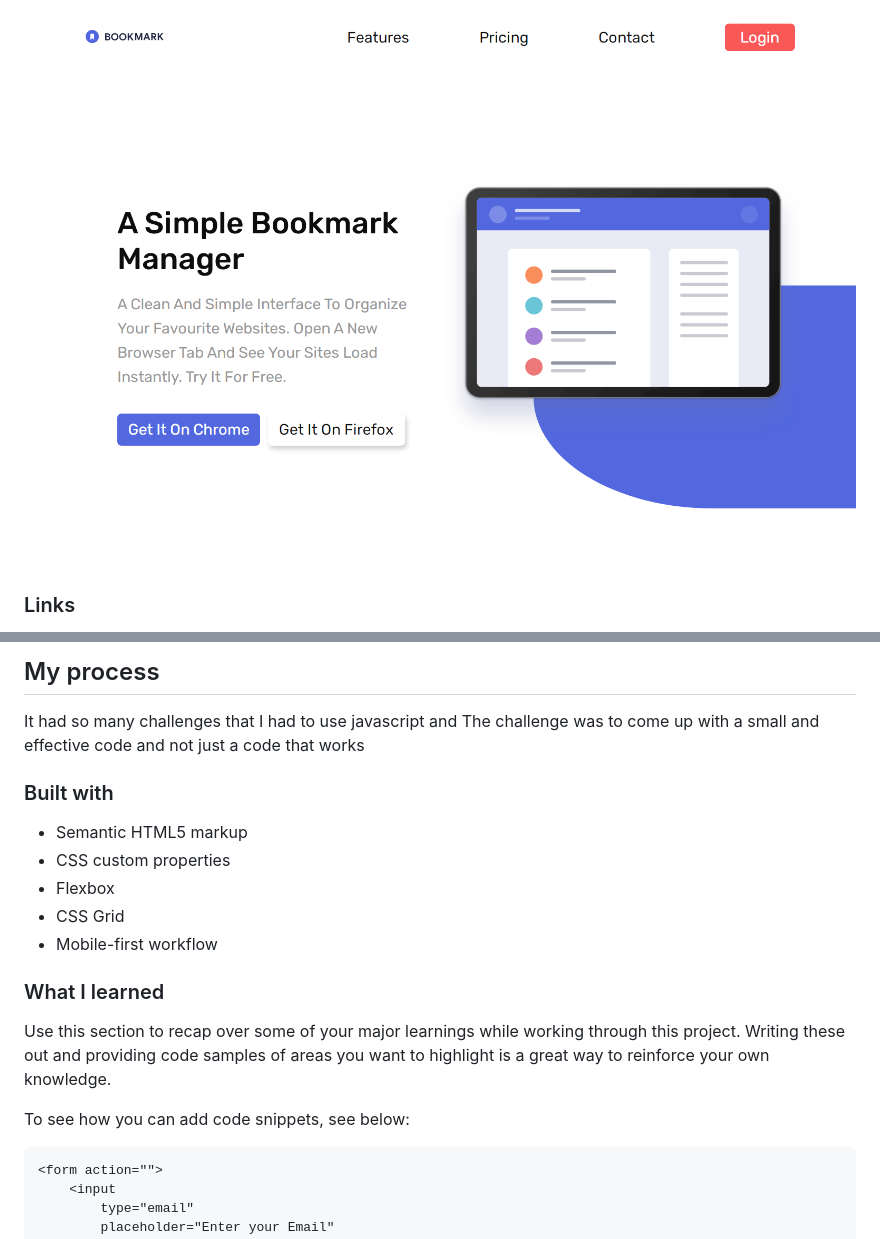
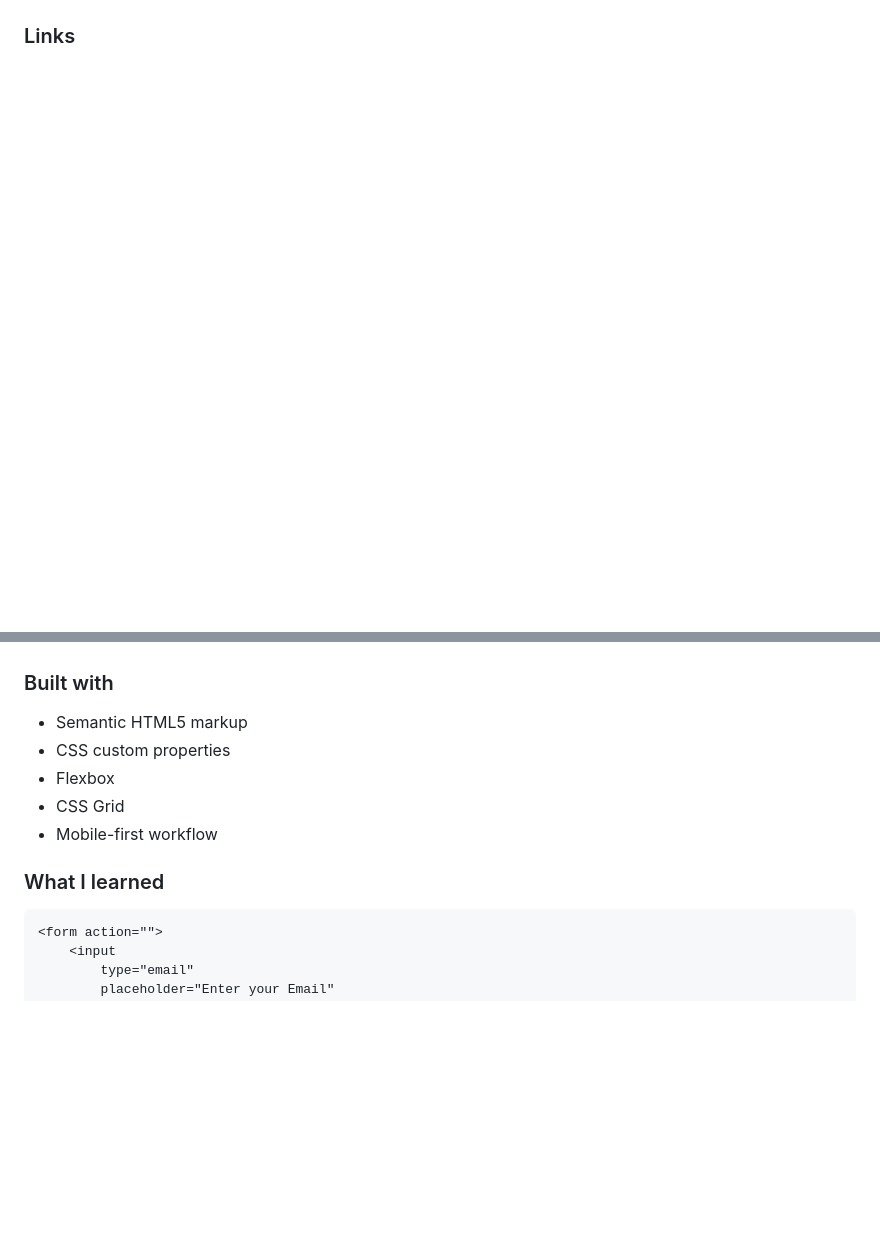
Before and after one commit to ymhaah/TRAIN-FEM_bookmark, a Markdown page: README.md, 2 parts joined by grey strips. GitHub-like rendering; blank space fills up the shorter version.

````diff
--- a/README.md
+++ b/README.md
@@ -32,5 +12,4 @@ Users should be able to:
 
-![hero of the page](./screenshot.png)
 
 ### Links
 
@@ -39,7 +18,4 @@ Users should be able to:
 
-## My process
-
-It had so many challenges that I had to use javascript and The challenge was to come up with a small and effective code and not just a code that works
 
 ### Built with
 
@@ -50,10 +26,6 @@ It had so many challenges that I had to use javascript and The challenge was to
 -   Mobile-first workflow
 
 ### What I learned
-
-Use this section to recap over some of your major learnings while working through this project. Writing these out and providing code samples of areas you want to highlight is a great way to reinforce your own knowledge.
-
-To see how you can add code snippets, see below:
 
 ```html
 <form action="">
````
Also changed, not shown: other parts of README.md (+27 -29 lines).
